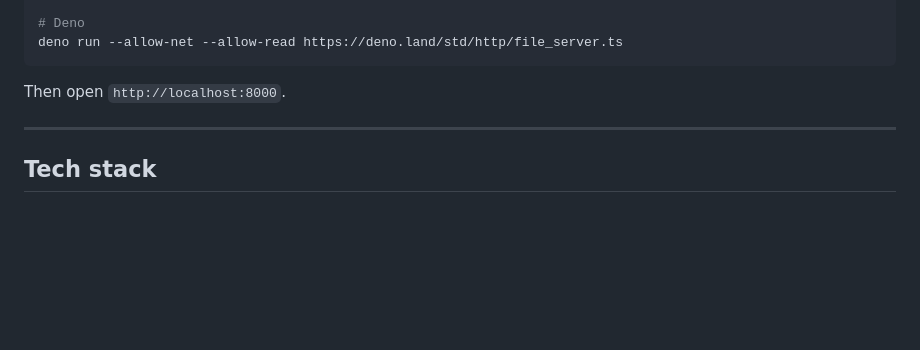
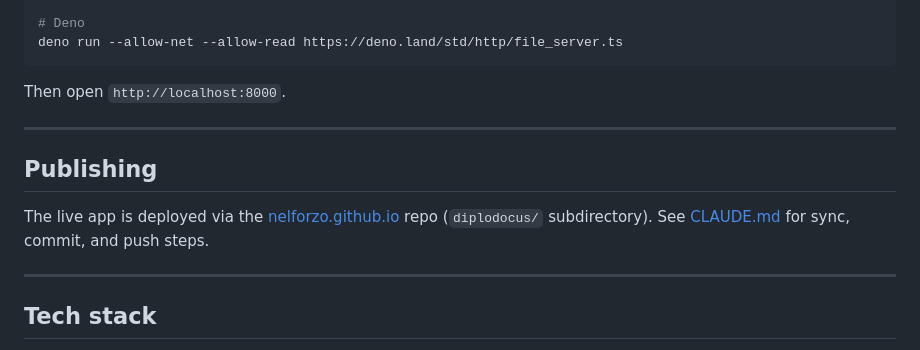
Before and after one commit to nelforzo/diplodocus, a Markdown page: README.md, the part around the change. Drawn GitHub-style; blank space fills up the shorter version.

```diff
--- a/README.md
+++ b/README.md
@@ -129,6 +129,12 @@ Then open `http://localhost:8000`.
 
 ---
 
+## Publishing
+
+The live app is deployed via the [nelforzo.github.io](https://github.com/nelforzo/nelforzo.github.io) repo (`diplodocus/` subdirectory). See [CLAUDE.md](./CLAUDE.md) for sync, commit, and push steps.
+
+---
+
 ## Tech stack
 
 - **Vanilla JS** (ES modules, no framework)
```
Also changed, not shown: CLAUDE.md (added, +50 -0 lines), PHASE6_PLAN.md (added, +291 -0 lines).
